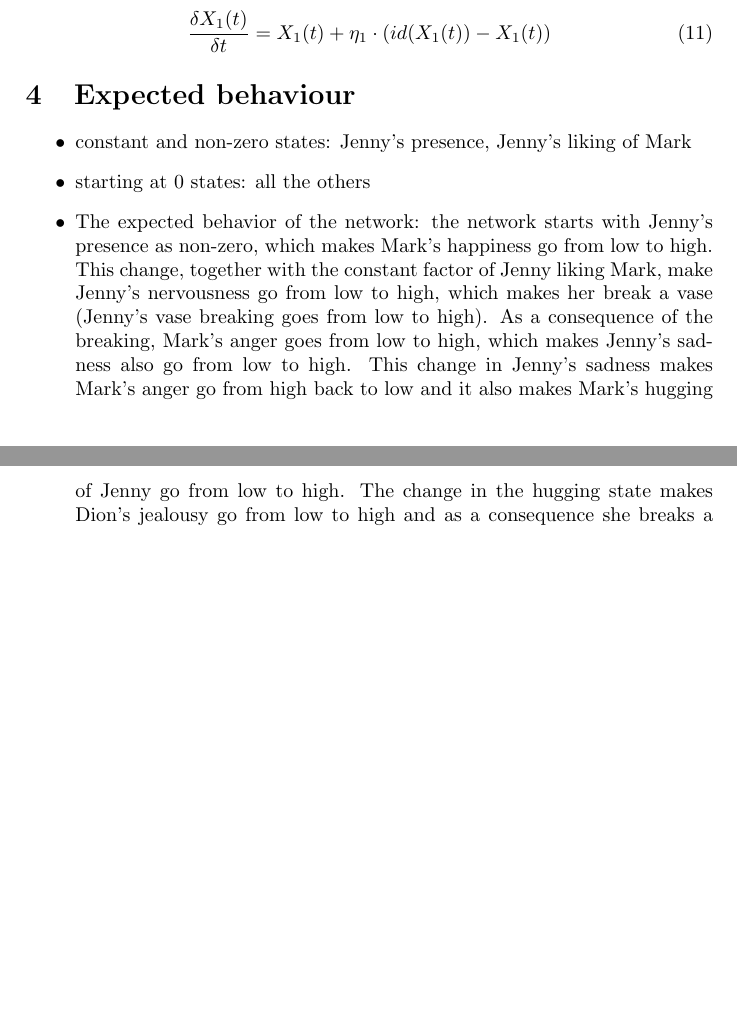
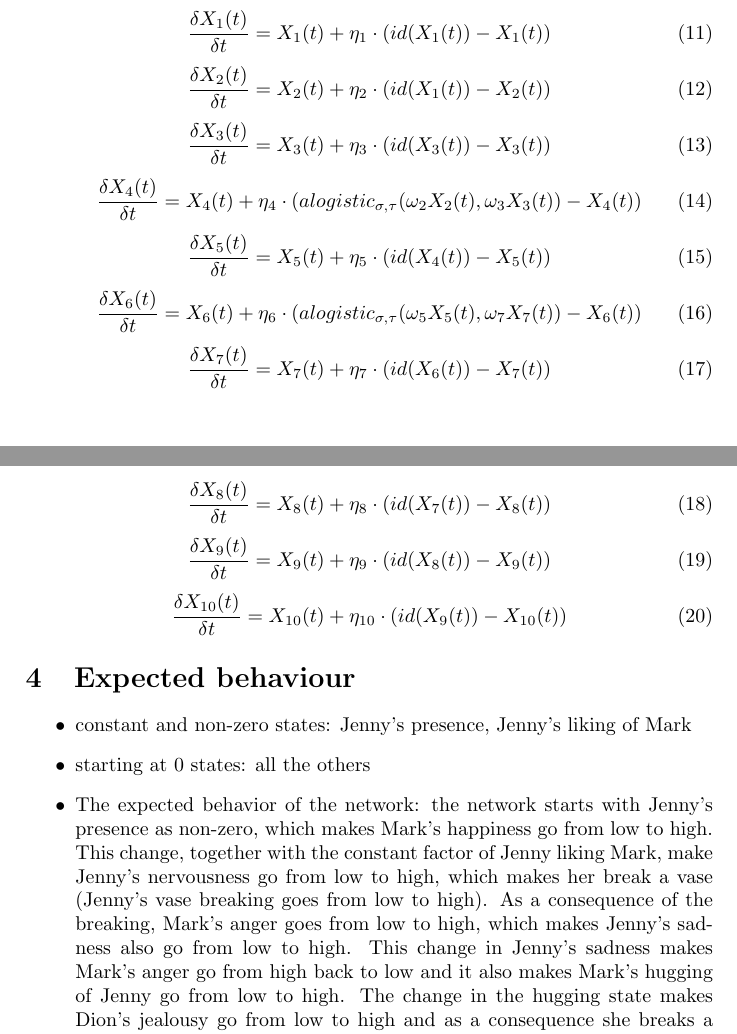
Before and after one commit to tfederico/BehaviorDynamicsInSocialNetworkAssignments, a LaTeX problem sheet (Assignment 1/main.tex): two parts of pages 3 and 4 of 4, joined at a grey line, cut so that both start at the same text, the shorter picture padded with empty space. Compiled offline with pdfLaTeX.

Commit message:
Update main.tex

```diff
--- a/Assignment 1/main.tex
+++ b/Assignment 1/main.tex
@@ -108,6 +108,33 @@ X_{10}(t+\Delta t) = X_{10}(t) + \eta_{10} (id(\omega_{10} X_{9}(t)) - X_{10}(t)
 \begin{equation}
 \frac{\delta X_{1}(t)}{\delta t} = X_{1}(t) + \eta_{1} \cdot ( id(X_{1}(t)) - X_{1}(t))
 \end{equation}
+\begin{equation}
+\frac{\delta X_{2}(t)}{\delta t} = X_{2}(t) + \eta_{2} \cdot ( id(X_{1}(t)) - X_{2}(t))
+\end{equation}
+\begin{equation}
+\frac{\delta X_{3}(t)}{\delta t} = X_{3}(t) + \eta_{3} \cdot ( id(X_{3}(t)) - X_{3}(t))
+\end{equation}
+\begin{equation}
+\frac{\delta X_{4}(t)}{\delta t} = X_{4}(t) + \eta_{4} \cdot ( alogistic_{\sigma ,\tau}(\omega_{2} X_{2}(t),\omega_{3} X_{3}(t)) - X_{4}(t))
+\end{equation}
+\begin{equation}
+\frac{\delta X_{5}(t)}{\delta t} = X_{5}(t) + \eta_{5} \cdot ( id(X_{4}(t)) - X_{5}(t))
+\end{equation}
+\begin{equation}
+\frac{\delta X_{6}(t)}{\delta t} = X_{6}(t) + \eta_{6} \cdot (alogistic_{\sigma ,\tau}(\omega_{5} X_{5}(t),\omega_{7} X_{7}(t)) - X_{6}(t))
+\end{equation}
+\begin{equation}
+\frac{\delta X_{7}(t)}{\delta t} = X_{7}(t) + \eta_{7} \cdot ( id(X_{6}(t)) - X_{7}(t))
+\end{equation}
+\begin{equation}
+\frac{\delta X_{8}(t)}{\delta t} = X_{8}(t) + \eta_{8} \cdot ( id(X_{7}(t)) - X_{8}(t))
+\end{equation}
+\begin{equation}
+\frac{\delta X_{9}(t)}{\delta t} = X_{9}(t) + \eta_{9} \cdot ( id(X_{8}(t)) - X_{9}(t))
+\end{equation}
+\begin{equation}
+\frac{\delta X_{10}(t)}{\delta t} = X_{10}(t) + \eta_{10} \cdot ( id(X_{9}(t)) - X_{10}(t))
+\end{equation}
 
 \section{Expected behaviour}
  \begin{itemize}
```
